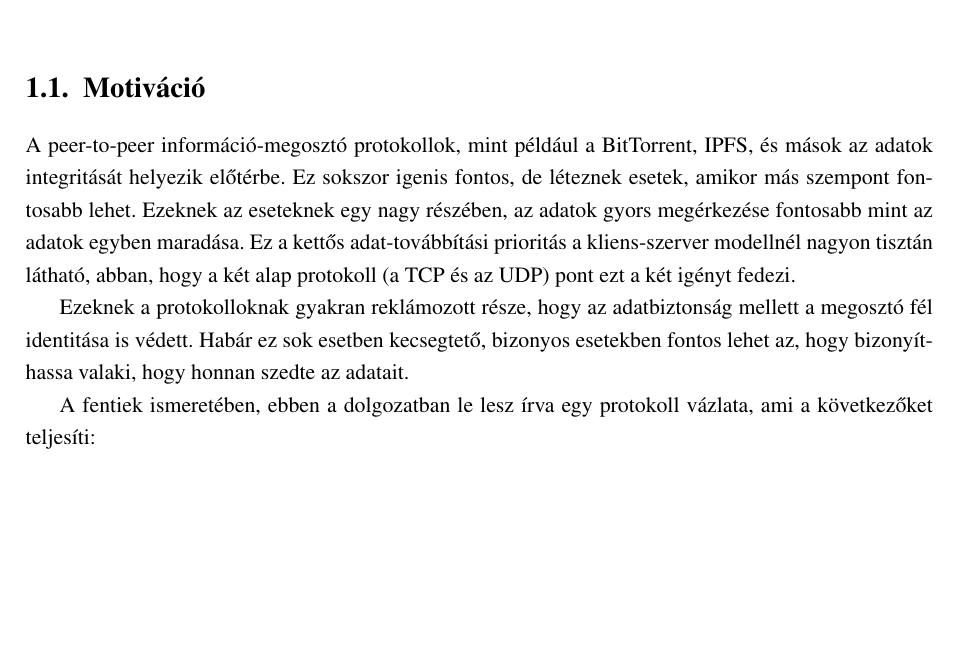
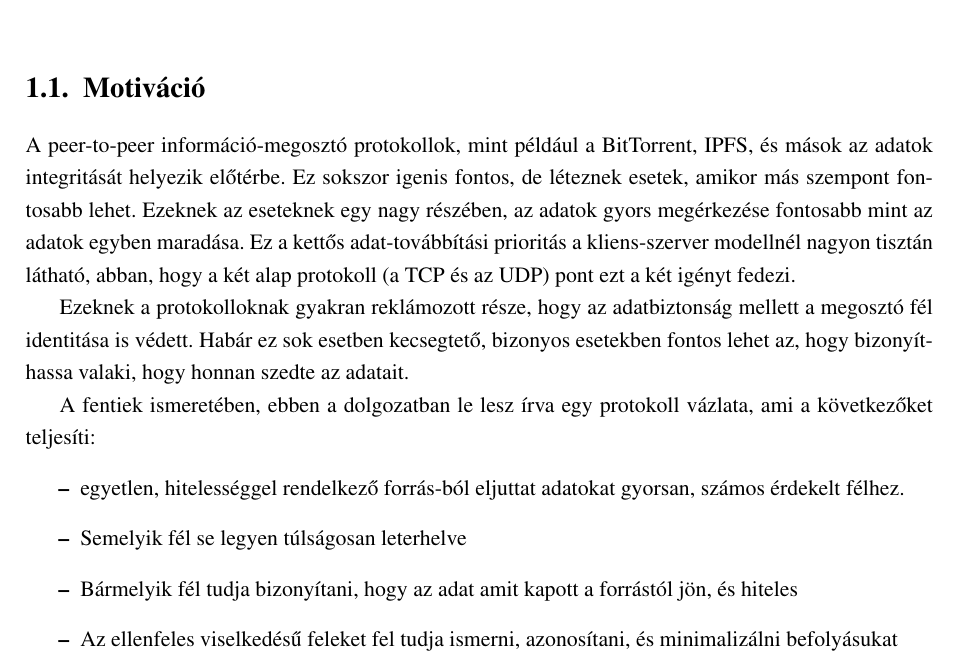
Before and after one commit to smeagolthellama/szakdolgozat-notes, a LaTeX thesis (latex/plan.tex, which reads latex/bevezet.tex): part of page 6 of 6, cut so that both start at the same text, the shorter picture padded with empty space. Compiled offline with pdfLaTeX.

Commit message:
autocommit

```diff
--- a/latex/bevezet.tex
+++ b/latex/bevezet.tex
@@ -25,3 +25,15 @@ adatait.
 A fentiek ismeretében, ebben a dolgozatban le
 lesz írva egy protokoll vázlata, ami a
 következőket teljesíti:
+\begin{itemize}
+\item egyetlen, hitelességgel rendelkező
+forrás-ból eljuttat adatokat gyorsan, számos
+érdekelt félhez.
+\item Semelyik fél se legyen túlságosan
+leterhelve
+\item Bármelyik fél tudja bizonyítani, hogy az
+adat amit kapott a forrástól jön, és hiteles
+\item Az ellenfeles viselkedésű feleket fel
+tudja ismerni, azonosítani, és minimalizálni
+befolyásukat
+\end{itemize}
```
